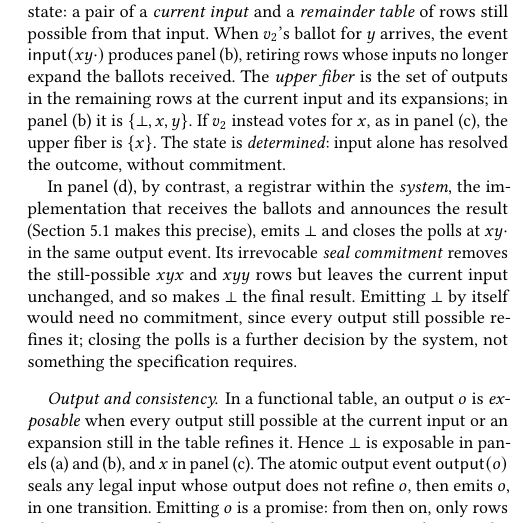
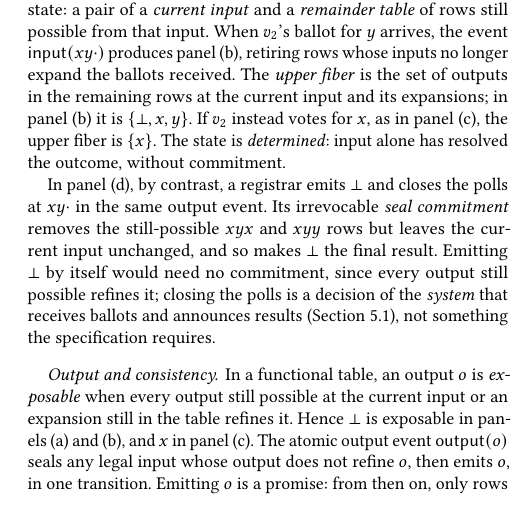
Before and after one commit to jhellerstein/coord-criterion, a LaTeX document (main.tex, which reads sections/functional-calm.tex): part of one column of page 3 of 33, cut so that both start at the same text, the shorter picture padded with empty space. Compiled offline with pdfLaTeX.

Commit message:
wip: gloss 'system' where it contrasts with the specification

```diff
--- a/sections/functional-calm.tex
+++ b/sections/functional-calm.tex
@@ -133,14 +133,13 @@ $\{\bot,x,y\}$.
 If $v_2$ instead votes for $x$, as in panel~(c), the upper fiber is $\{x\}$.  The state
 is \emph{determined}: input alone has resolved the outcome, without commitment.
 
-In panel~(d), by contrast, a registrar within the \emph{system}, the
-implementation that receives the ballots and announces the result
-(Section~\ref{sec:coordination} makes this precise), emits $\bot$ and closes the polls at
+In panel~(d), by contrast, a registrar emits $\bot$ and closes the polls at
 $xy\cdot$ in the same output event.  Its irrevocable \emph{seal commitment}
 removes the still-possible $xyx$ and $xyy$ rows but leaves the current input
 unchanged, and so makes $\bot$ the final result.  Emitting $\bot$ by itself
 would need no commitment, since every output still possible \outrel it;
-closing the polls is a further decision by the system, not something the
+closing the polls is a decision of the \emph{system} that receives ballots and
+announces results (Section~\ref{sec:coordination}), not something the
 specification requires.
 
 \begin{figure}[t]
```
